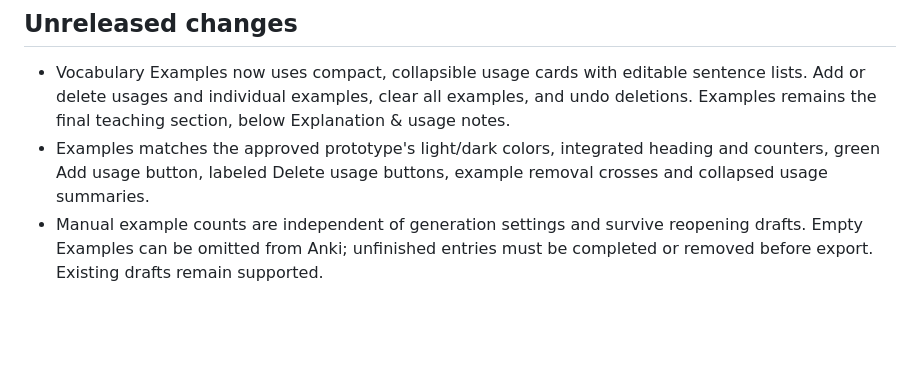
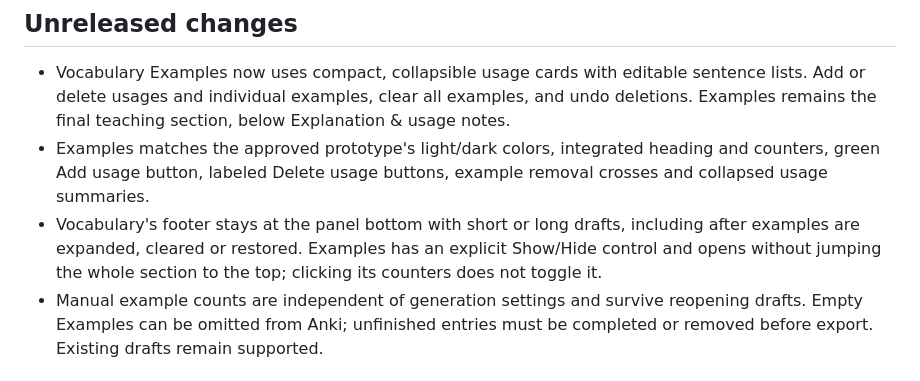
Before and after one commit to dmitriikuleshov/context-cards-obsidian, a Markdown page: docs/DEVELOPMENT.md, the part around the change. Rendered like a GitHub page; blank space fills up the shorter version.

Commit message:
fix: pin vocabulary footer and add explicit Examples disclosure

```diff
--- a/docs/DEVELOPMENT.md
+++ b/docs/DEVELOPMENT.md
@@ -97,6 +97,7 @@ Consolidate related entries, revise them as behavior changes, and remove entries
 
 - Vocabulary Examples now uses compact, collapsible usage cards with editable sentence lists. Add or delete usages and individual examples, clear all examples, and undo deletions. Examples remains the final teaching section, below Explanation & usage notes.
 - Examples matches the approved prototype's light/dark colors, integrated heading and counters, green Add usage button, labeled Delete usage buttons, example removal crosses and collapsed usage summaries.
+- Vocabulary's footer stays at the panel bottom with short or long drafts, including after examples are expanded, cleared or restored. Examples has an explicit Show/Hide control and opens without jumping the whole section to the top; clicking its counters does not toggle it.
 - Manual example counts are independent of generation settings and survive reopening drafts. Empty Examples can be omitted from Anki; unfinished entries must be completed or removed before export. Existing drafts remain supported.
 
 ## Current maintenance state
```
Also changed, not shown: docs/SETUP.md (+1 -1 lines), docs/images/examples-deck.png, 9 other files.
